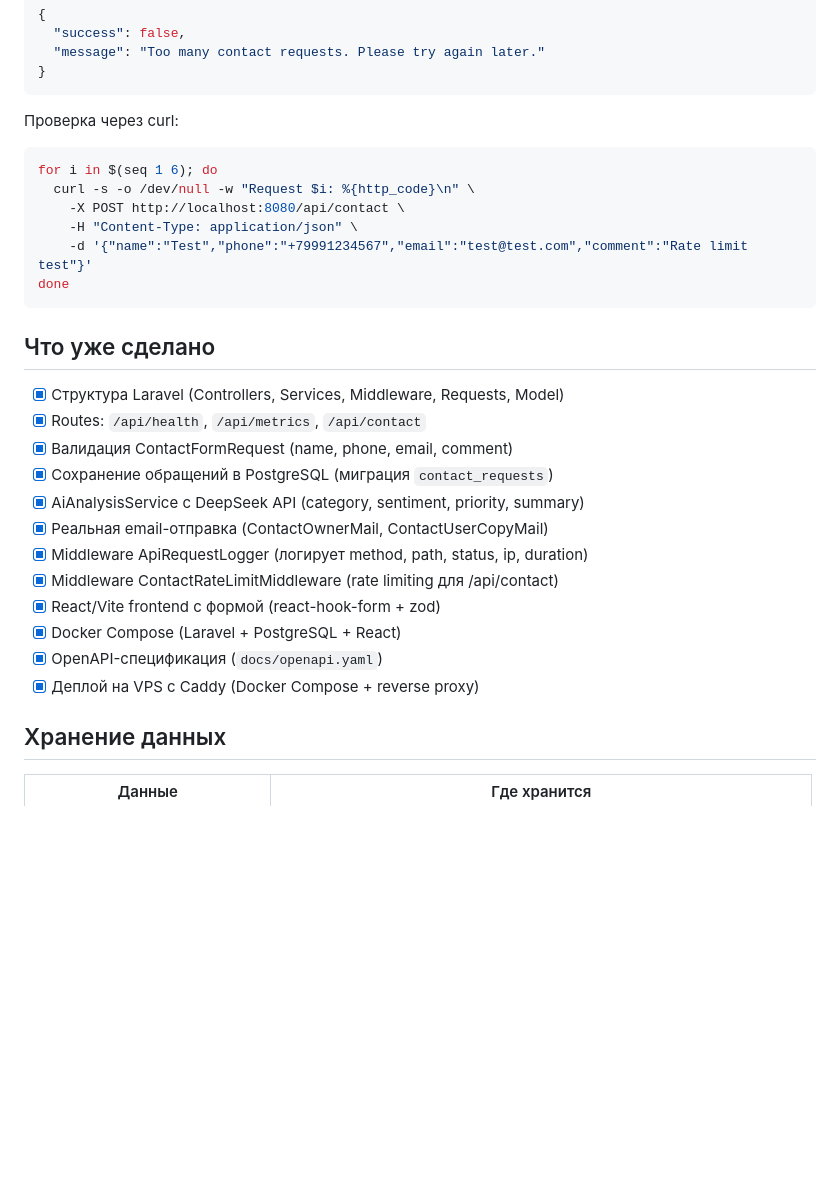
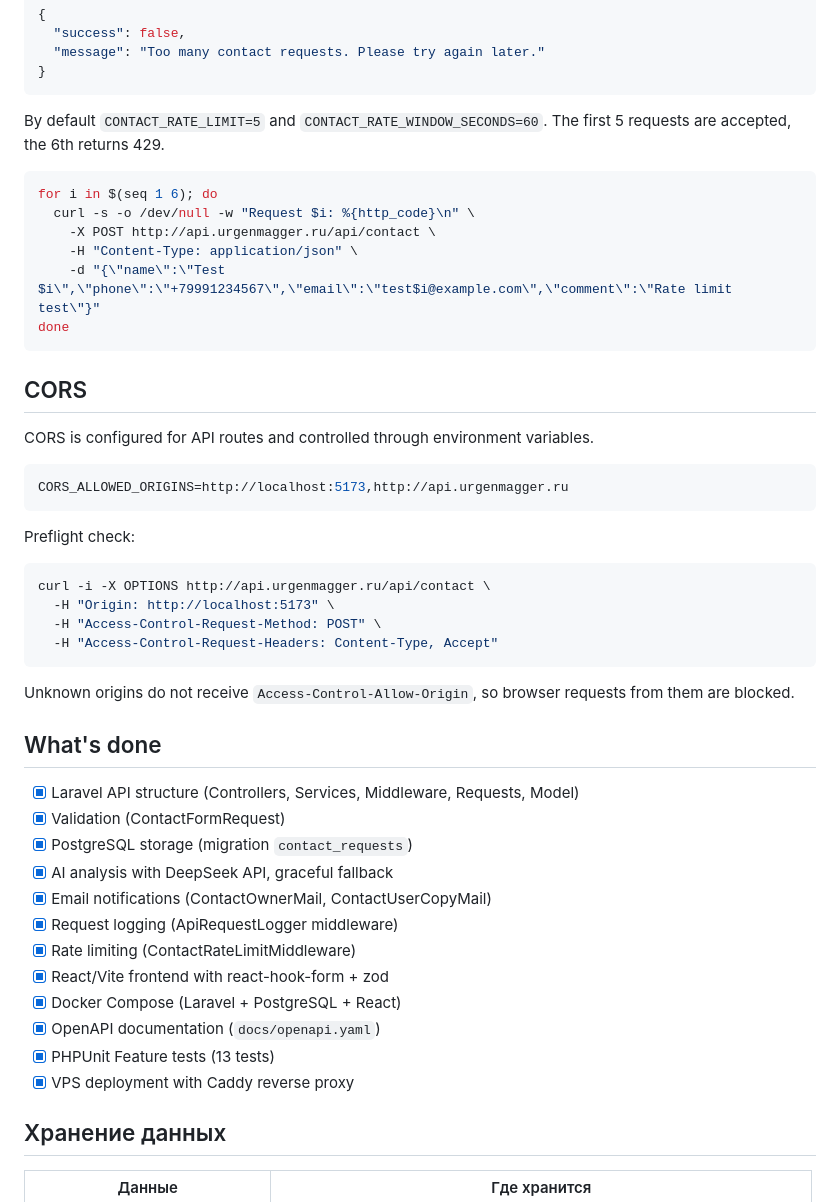
Before and after one commit to urgenmagger/aiform, a Markdown page: README.md, the part around one of its changes. Drawn GitHub-style; blank space fills up the shorter version.

````diff
--- a/README.md
+++ b/README.md
@@ -196,31 +187,50 @@ npm run dev
 }
 ```
 
-Проверка через curl:
+By default `CONTACT_RATE_LIMIT=5` and `CONTACT_RATE_WINDOW_SECONDS=60`. The first 5 requests are accepted, the 6th returns 429.
 
 ```bash
 for i in $(seq 1 6); do
   curl -s -o /dev/null -w "Request $i: %{http_code}\n" \
-    -X POST http://localhost:8080/api/contact \
+    -X POST http://api.urgenmagger.ru/api/contact \
     -H "Content-Type: application/json" \
-    -d '{"name":"Test","phone":"+79991234567","email":"test@test.com","comment":"Rate limit test"}'
+    -d "{\"name\":\"Test $i\",\"phone\":\"+79991234567\",\"email\":\"test$i@example.com\",\"comment\":\"Rate limit test\"}"
 done
 ```
 
-## Что уже сделано
+## CORS
 
-- [x] Структура Laravel (Controllers, Services, Middleware, Requests, Model)
-- [x] Routes: `/api/health`, `/api/metrics`, `/api/contact`
-- [x] Валидация ContactFormRequest (name, phone, email, comment)
-- [x] Сохранение обращений в PostgreSQL (миграция `contact_requests`)
-- [x] AiAnalysisService с DeepSeek API (category, sentiment, priority, summary)
-- [x] Реальная email-отправка (ContactOwnerMail, ContactUserCopyMail)
-- [x] Middleware ApiRequestLogger (логирует method, path, status, ip, duration)
-- [x] Middleware ContactRateLimitMiddleware (rate limiting для /api/contact)
-- [x] React/Vite frontend с формой (react-hook-form + zod)
+CORS is configured for API routes and controlled through environment variables.
+
+```env
+CORS_ALLOWED_ORIGINS=http://localhost:5173,http://api.urgenmagger.ru
+```
+
+Preflight check:
+
+```bash
+curl -i -X OPTIONS http://api.urgenmagger.ru/api/contact \
+  -H "Origin: http://localhost:5173" \
+  -H "Access-Control-Request-Method: POST" \
+  -H "Access-Control-Request-Headers: Content-Type, Accept"
+```
+
+Unknown origins do not receive `Access-Control-Allow-Origin`, so browser requests from them are blocked.
+
+## What's done
+
+- [x] Laravel API structure (Controllers, Services, Middleware, Requests, Model)
+- [x] Validation (ContactFormRequest)
+- [x] PostgreSQL storage (migration `contact_requests`)
+- [x] AI analysis with DeepSeek API, graceful fallback
+- [x] Email notifications (ContactOwnerMail, ContactUserCopyMail)
+- [x] Request logging (ApiRequestLogger middleware)
+- [x] Rate limiting (ContactRateLimitMiddleware)
+- [x] React/Vite frontend with react-hook-form + zod
 - [x] Docker Compose (Laravel + PostgreSQL + React)
-- [x] OpenAPI-спецификация (`docs/openapi.yaml`)
-- [x] Деплой на VPS с Caddy (Docker Compose + reverse proxy)
+- [x] OpenAPI documentation (`docs/openapi.yaml`)
+- [x] PHPUnit Feature tests (13 tests)
+- [x] VPS deployment with Caddy reverse proxy
 
 ## Хранение данных
 
````
Also changed, not shown: other parts of README.md (+32 -67 lines).
